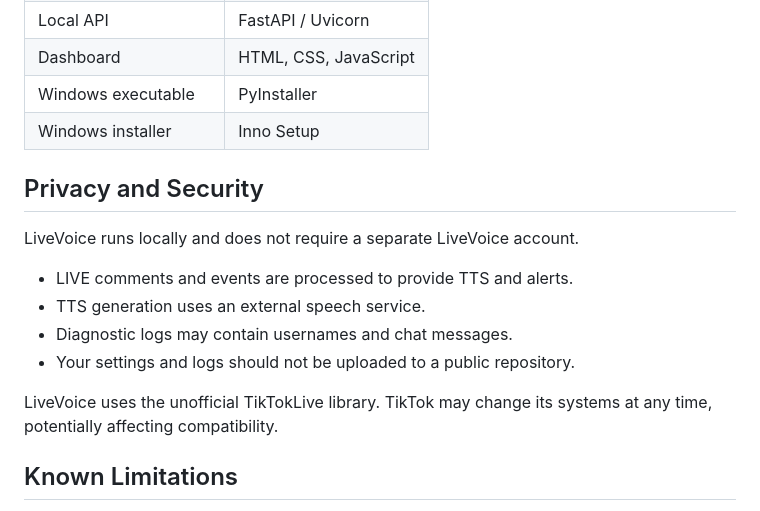
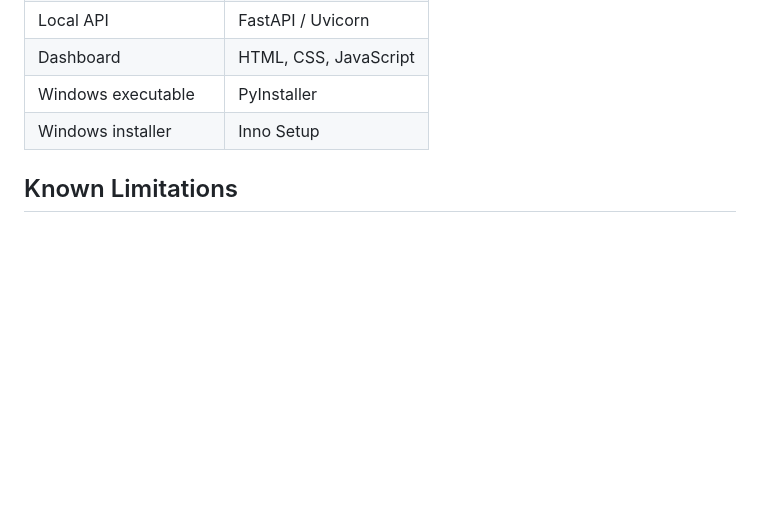
Before and after one commit to noctis-lucius-caelum-cloud-strife-leon/LiveVoice, a Markdown page: README.md, the part around the change. Drawn GitHub-style; blank space fills up the shorter version.

```diff
--- a/README.md
+++ b/README.md
@@ -135,17 +135,6 @@ The current working Windows configuration uses PyInstaller's `--console` option.
 | Windows executable | PyInstaller |
 | Windows installer | Inno Setup |
 
-## Privacy and Security
-
-LiveVoice runs locally and does not require a separate LiveVoice account.
-
-- LIVE comments and events are processed to provide TTS and alerts.
-- TTS generation uses an external speech service.
-- Diagnostic logs may contain usernames and chat messages.
-- Your settings and logs should not be uploaded to a public repository.
-
-LiveVoice uses the unofficial TikTokLive library. TikTok may change its systems at any time, potentially affecting compatibility.
-
 ## Known Limitations
 
 - The Windows application currently requires its console window to remain open.
```
